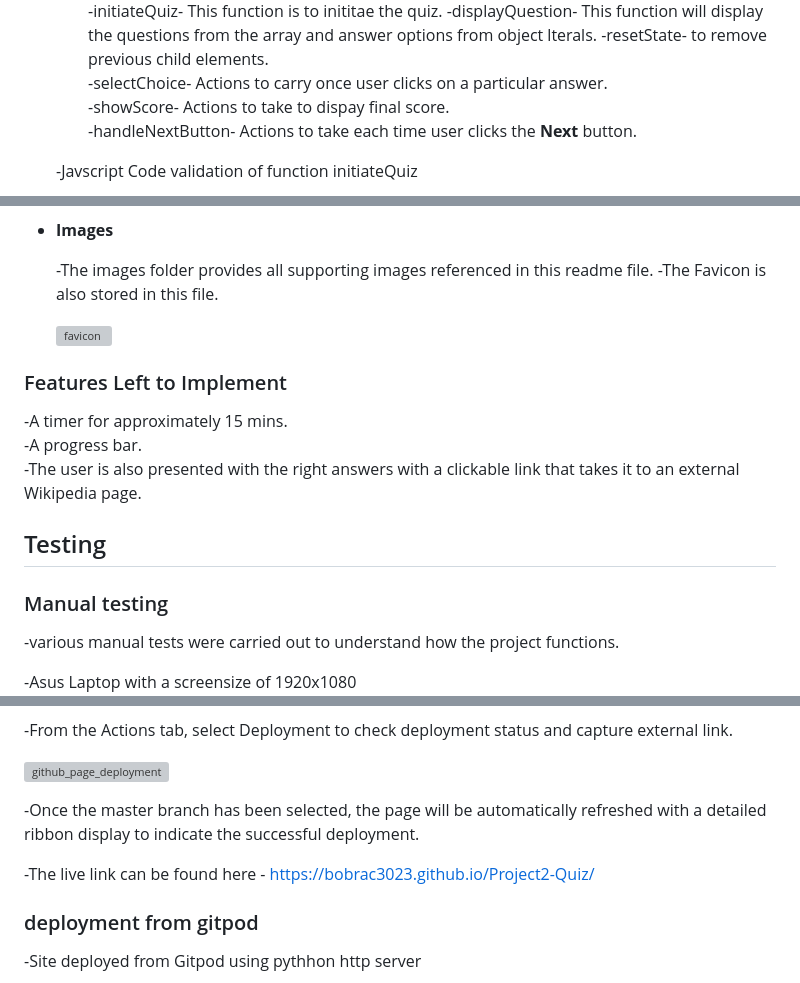
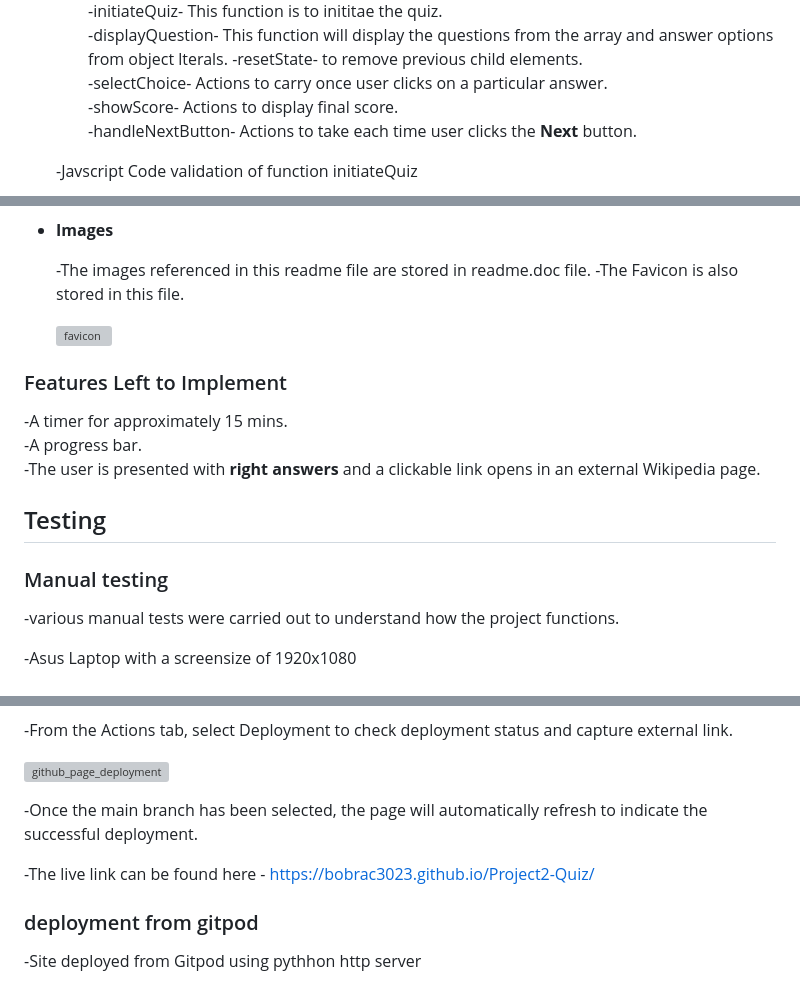
Before and after one commit to Bobrac3023/Project2-Quiz, a Markdown page: README.md, 3 parts joined by grey strips. Drawn GitHub-style; grey boxes are pictures that could not be loaded.

```diff
--- a/README.md
+++ b/README.md
@@ -81,10 +81,11 @@ The quiz should tickle one's curiosity, to understand the roles played by these
       -displayQuestion- This function will display the questions from the array and answer options from object lterals.
       -resetState- to remove previous child elements.
       -selectChoice- Actions to carry once user clicks on a particular answer.
-      -showScore- Actions to take to dispay final score.
+      -showScore- Actions to display final score.
       -handleNextButton- Actions to take each time user clicks the **Next** button.
 
   -Javscript Code validation of function initiateQuiz
+
   ![python_tutor_code_visualization](readme.doc/python_tutor_code_visualization.png)
 
   -Javascript code validation of array and object literals
@@ -106,7 +110,7 @@ The quiz should tickle one's curiosity, to understand the roles played by these
 
 - __Images__
 
-  -The images folder provides all supporting images referenced in this readme file.
+  -The images referenced in this readme file are stored in readme.doc file.
   -The Favicon is also stored in this file.
 
 
@@ -117,7 +121,7 @@ The quiz should tickle one's curiosity, to understand the roles played by these
 
   -A timer for approximately 15 mins.
   -A progress bar.
-  -The user is also presented with the right answers with a clickable link that takes it to an external Wikipedia page.
+  -The user is presented with **right answers** and a clickable link opens in an external Wikipedia page.
 
 
 ## Testing
@@ -126,5 +130,6 @@ The quiz should tickle one's curiosity, to understand the roles played by these
   -various manual tests were carried out to understand how the project functions.
 
   -Asus Laptop with a screensize of 1920x1080
+
   ![laptop_1920_external](readme.doc/laptop_1920_external.png)
 
@@ -197,14 +211,14 @@ The quiz should tickle one's curiosity, to understand the roles played by these
 
   ![github_page_deployment](readme.doc/github_page_deployment.png)
 
-  -Once the master branch has been selected, the page will be automatically refreshed with a detailed ribbon display
-  to indicate the successful deployment.
+  -Once the main branch has been selected, the page will automatically refresh to indicate the successful deployment.
 
   -The live link can be found here - https://bobrac3023.github.io/Project2-Quiz/
 
 ### deployment from gitpod
 
   -Site deployed from Gitpod using pythhon http server
+
   ![python3_http_server](readme.doc/python3_http_server.png)
 
   -website viewed from Code Institute IDE Enviroment
```
Also changed, not shown: other parts of README.md (+28 -13 lines).
